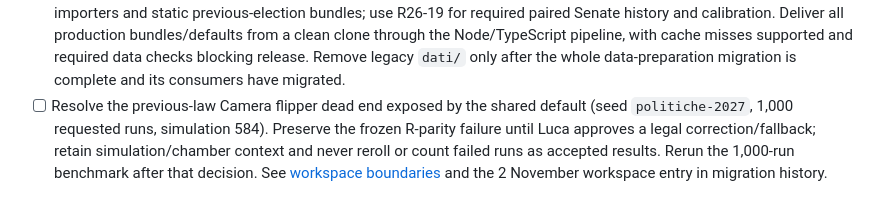
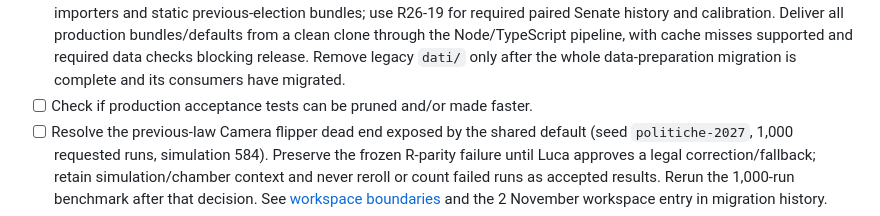
Before and after one commit to fornaeffe/elezioni, a Markdown page: MIGRATION_PLAN.md, the part around the change. Rendered like a GitHub page.

Commit message:
test pruning planned

```diff
--- a/MIGRATION_PLAN.md
+++ b/MIGRATION_PLAN.md
@@ -148,6 +148,7 @@ the old uncertainty construction. Keep the other workflows' semantics intact.
   through the Node/TypeScript pipeline, with cache misses supported and required
   data checks blocking release. Remove legacy `dati/` only after the whole
   data-preparation migration is complete and its consumers have migrated.
+- [ ] Check if production acceptance tests can be pruned and/or made faster.
 - [ ] Resolve the previous-law Camera flipper dead end exposed by the shared
   default (seed `politiche-2027`, 1,000 requested runs, simulation 584). Preserve
   the frozen R-parity failure until Luca approves a legal correction/fallback;
```
